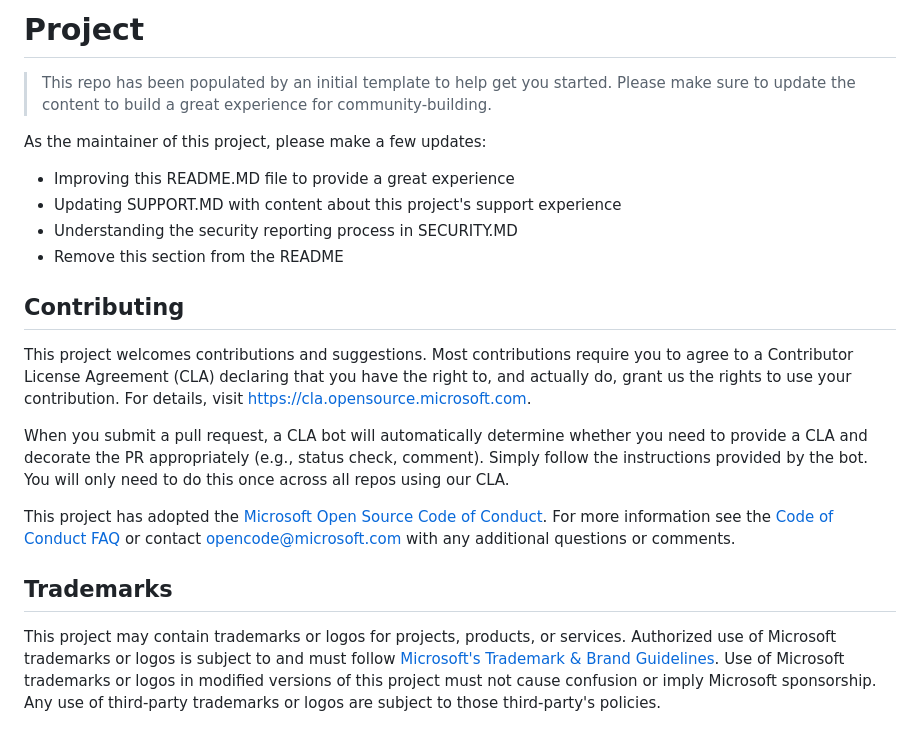
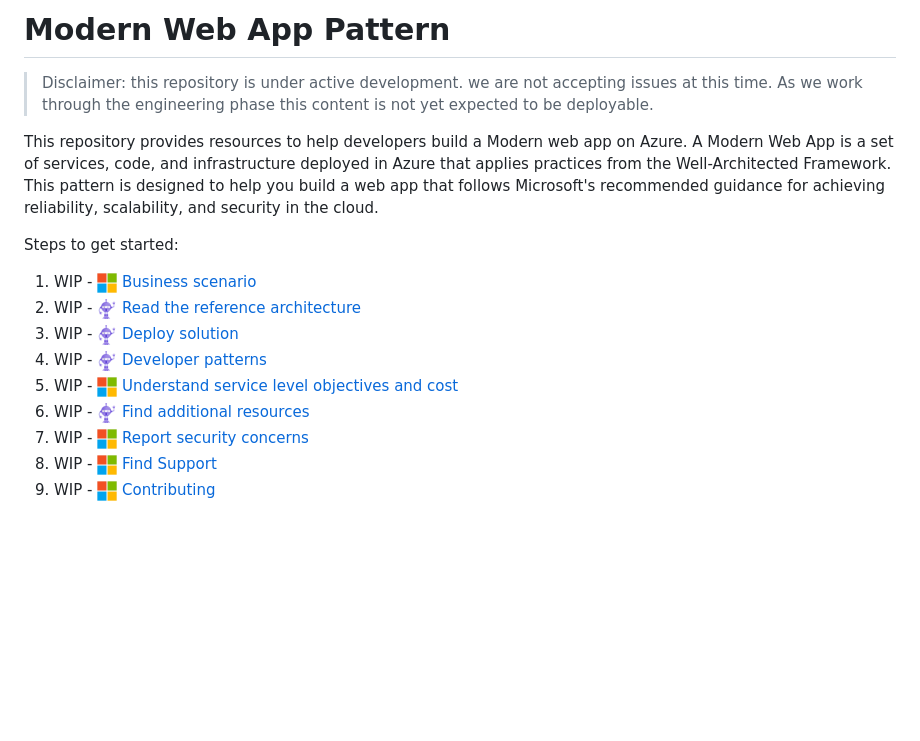
Before and after one commit to mssa-ccad18/modern-web-app-pattern-dotnet, a Markdown page: README.md, the part around the change. Rendered like a GitHub page; pictures changed too: assets/icons/dotnetbot.png (added), assets/icons/microsoft.png (added); blank space fills up the shorter version.

Commit message:
design readme

```diff
--- a/README.md
+++ b/README.md
@@ -1,33 +1,17 @@
-# Project
+# Modern Web App Pattern
 
-> This repo has been populated by an initial template to help get you started. Please
-> make sure to update the content to build a great experience for community-building.
+> Disclaimer: this repository is under active development. we are not accepting issues at this time. As we work through the engineering phase this content is not yet expected to be deployable.
 
-As the maintainer of this project, please make a few updates:
+This repository provides resources to help developers build a Modern web app on Azure. A Modern Web App is a set of services, code, and infrastructure deployed in Azure that applies practices from the Well-Architected Framework. This pattern is designed to help you build a web app that follows Microsoft's recommended guidance for achieving reliability, scalability, and security in the cloud.
 
-- Improving this README.MD file to provide a great experience
-- Updating SUPPORT.MD with content about this project's support experience
-- Understanding the security reporting process in SECURITY.MD
-- Remove this section from the README
+Steps to get started:
 
-## Contributing
-
-This project welcomes contributions and suggestions.  Most contributions require you to agree to a
-Contributor License Agreement (CLA) declaring that you have the right to, and actually do, grant us
-the rights to use your contribution. For details, visit https://cla.opensource.microsoft.com.
-
-When you submit a pull request, a CLA bot will automatically determine whether you need to provide
-a CLA and decorate the PR appropriately (e.g., status check, comment). Simply follow the instructions
-provided by the bot. You will only need to do this once across all repos using our CLA.
-
-This project has adopted the [Microsoft Open Source Code of Conduct](https://opensource.microsoft.com/codeofconduct/).
-For more information see the [Code of Conduct FAQ](https://opensource.microsoft.com/codeofconduct/faq/) or
-contact [opencode@microsoft.com](mailto:opencode@microsoft.com) with any additional questions or comments.
-
-## Trademarks
-
-This project may contain trademarks or logos for projects, products, or services. Authorized use of Microsoft
-trademarks or logos is subject to and must follow
-[Microsoft's Trademark & Brand Guidelines](https://www.microsoft.com/en-us/legal/intellectualproperty/trademarks/usage/general).
-Use of Microsoft trademarks or logos in modified versions of this project must not cause confusion or imply Microsoft sponsorship.
-Any use of third-party trademarks or logos are subject to those third-party's policies.
+1. WIP - <img src="assets/icons/microsoft.png" height="20px" /> [Business scenario](business-scenario.md)
+1. WIP - <img src="assets/icons/dotnetbot.png" height="20px" /> [Read the reference architecture](modern-web-app.md)
+1. WIP - <img src="assets/icons/dotnetbot.png" height="20px" /> [Deploy solution](deploy-solution.md)
+1. WIP - <img src="assets/icons/dotnetbot.png" height="20px" /> [Developer patterns](patterns.md)
+1. WIP - <img src="assets/icons/microsoft.png" height="20px" /> [Understand service level objectives and cost](slo-and-cost.md)
+1. WIP - <img src="assets/icons/dotnetbot.png" height="20px" /> [Find additional resources](additional-resources.md)
+1. WIP - <img src="assets/icons/microsoft.png" height="20px" /> [Report security concerns](SECURITY.md)
+1. WIP - <img src="assets/icons/microsoft.png" height="20px" /> [Find Support](SUPPORT.md)
+1. WIP - <img src="assets/icons/microsoft.png" height="20px" /> [Contributing](contributing.md)
```
